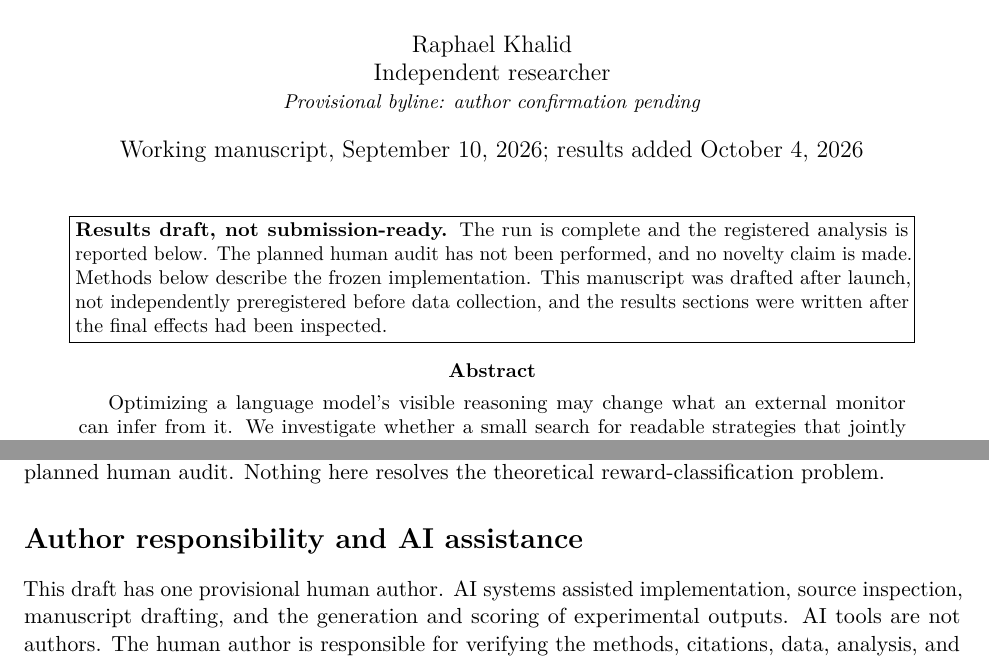
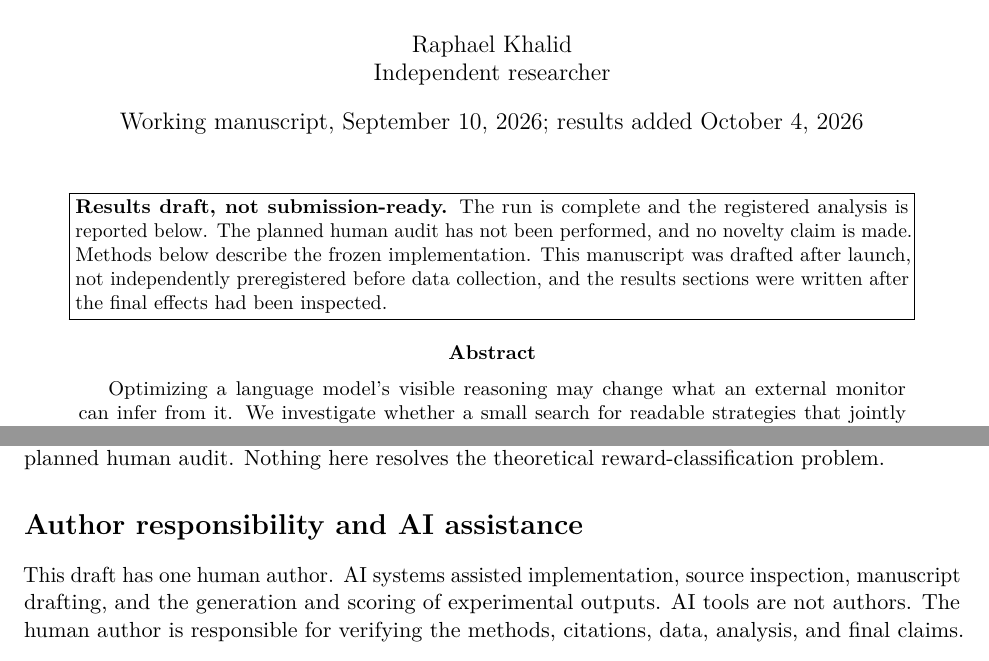
Before and after one commit to RaphaelKhalid/reward-compatibility, a LaTeX paper (paper/main.tex): two parts of pages 1 and 9 of 10, joined at a grey line, cut so that both start at the same text. Compiled offline with pdfLaTeX.

Commit message:
Paper source: drop the provisional-byline placeholder
Co-Authored-By: Claude Opus 5.5 <noreply@anthropic.com>

```diff
--- a/paper/main.tex
+++ b/paper/main.tex
@@ -17,7 +17,7 @@
 \newcommand{\pending}[1]{\textcolor{inkgreen}{\textbf{Pending:} #1}}
 \newcommand{\ind}{\mathbf{1}}
 \title{Testing a Readable-Witness Diagnostic for Reward Compatibility\\[4pt]\large A controlled, API-based study of in-context optimization}
-\author{Raphael Khalid\\Independent researcher\\\small\textit{Provisional byline: author confirmation pending}}
+\author{Raphael Khalid\\Independent researcher}
 \date{Working manuscript, September 10, 2026; results added October 4, 2026}
 
 \begin{document}
@@ -208,7 +208,7 @@ After completion, \texttt{npm run export} verifies record counts and produces th
 We tested whether a readable-witness diagnostic predicts monitoring loss under API-based in-context optimization. In this design it did not: its held-out error was essentially that of an intercept-only model, and the simpler alternatives did worse. Most configurations produced no detectable additional monitoring loss, and two produced too little reward attainment for their nulls to bear on compatibility. A 16-character length limit produced a consistent loss across all three repeats, which merits a larger, preregistered follow-up. These conclusions are limited by three repeats per arm, five reward families, a coin-identification surrogate for oversight, same-family model graders, and the absence of the planned human audit. Nothing here resolves the theoretical reward-classification problem.
 
 \section*{Author responsibility and AI assistance}
-This draft has one provisional human author. AI systems assisted implementation, source inspection, manuscript drafting, and the generation and scoring of experimental outputs. AI tools are not authors. The human author is responsible for verifying the methods, citations, data, analysis, and final claims. Human review of this manuscript and final evidence remains pending. No affiliation with or endorsement by the cited researchers, Google DeepMind, OpenAI, or model providers is implied.
+This draft has one human author. AI systems assisted implementation, source inspection, manuscript drafting, and the generation and scoring of experimental outputs. AI tools are not authors. The human author is responsible for verifying the methods, citations, data, analysis, and final claims. Human review of this manuscript and final evidence remains pending. No affiliation with or endorsement by the cited researchers, Google DeepMind, OpenAI, or model providers is implied.
 
 \begin{thebibliography}{9}
 \bibitem{kaufmann2026} Max Kaufmann, David Lindner, Roland S. Zimmermann, and Rohin Shah. 2026.
```
